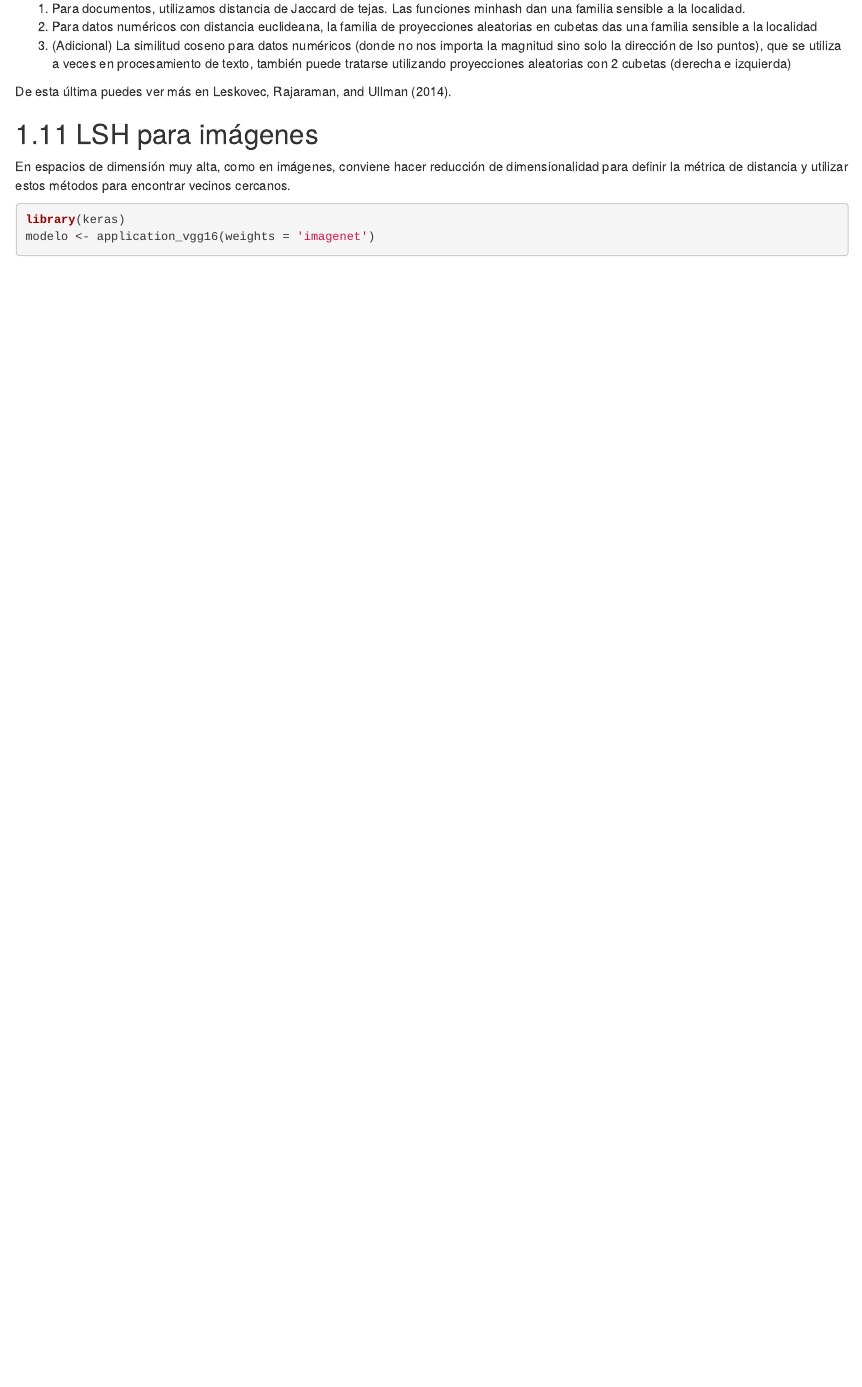
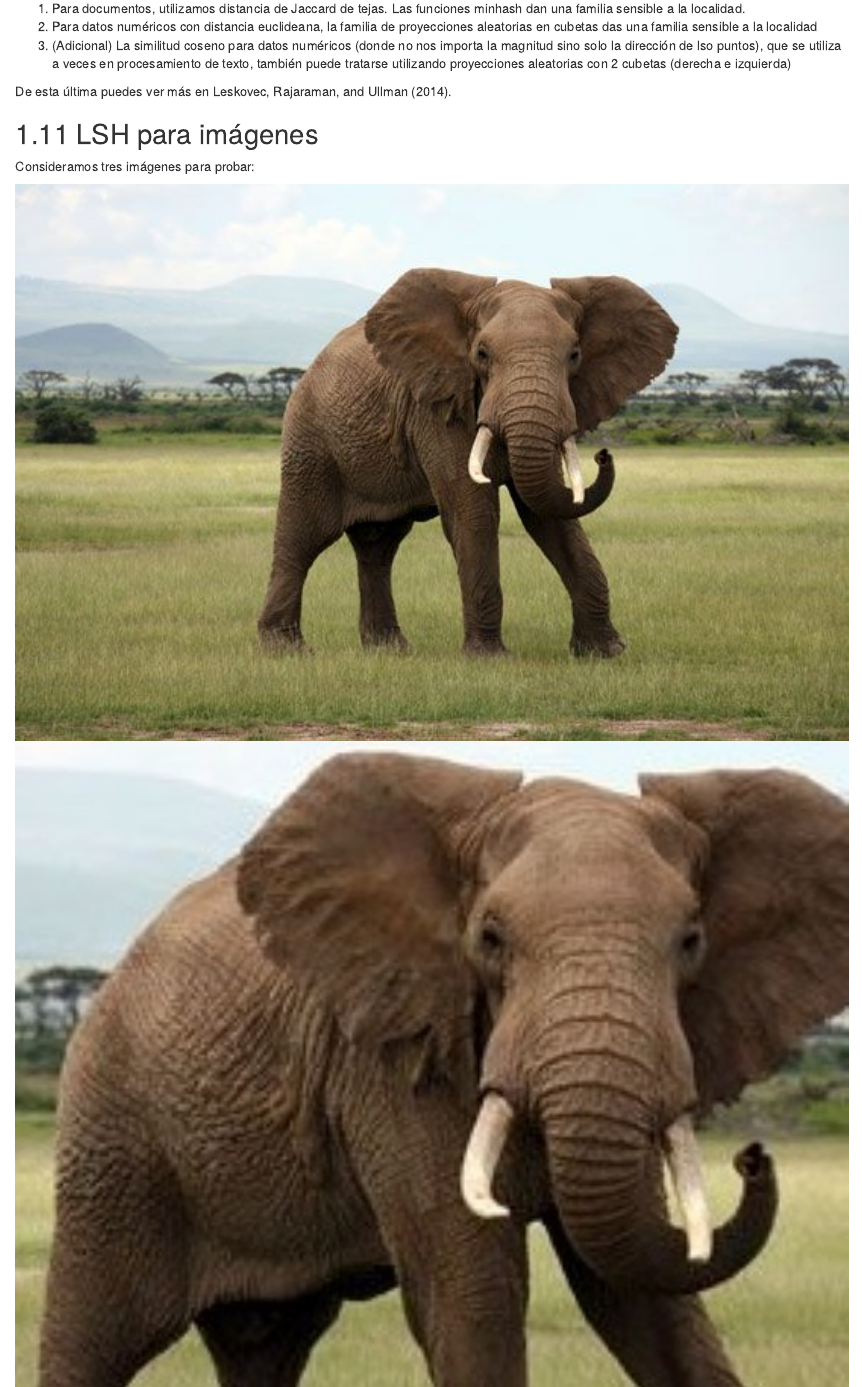
Before and after one commit to felipegonzalez/metodos-analiticos-mcd-2022, an R Markdown document (metodos-analiticos/notas/02-similitud-1.Rmd): the page in a window 1100 px wide, from 5040 px down. Rendered offline with R 4.5, knitr and Pandoc, with nearby package versions; drawn as R Markdown's standard HTML page in place of the format the file asks for; some code elsewhere in the file could not run offline.

Commit message:
Mostrar imagenes

````diff
--- a/metodos-analiticos/notas/02-similitud-1.Rmd
+++ b/metodos-analiticos/notas/02-similitud-1.Rmd
@@ -965,6 +965,16 @@
 
 ## LSH para imágenes
 
+Consideramos tres imágenes para probar:
+
+```{r echo=FALSE, out.width='100%'}
+knitr::include_graphics("../datos/imagenes/elefante_1.jpg")
+knitr::include_graphics("../datos/imagenes/elefante_3.jpg")
+knitr::include_graphics("../datos/imagenes/leon_1.jpg")
+
+```
+
+
 En espacios de dimensión muy alta, como en imágenes, conviene hacer reducción de dimensionalidad
 para definir la métrica de distancia y utilizar estos métodos para encontrar vecinos cercanos.
 
````
